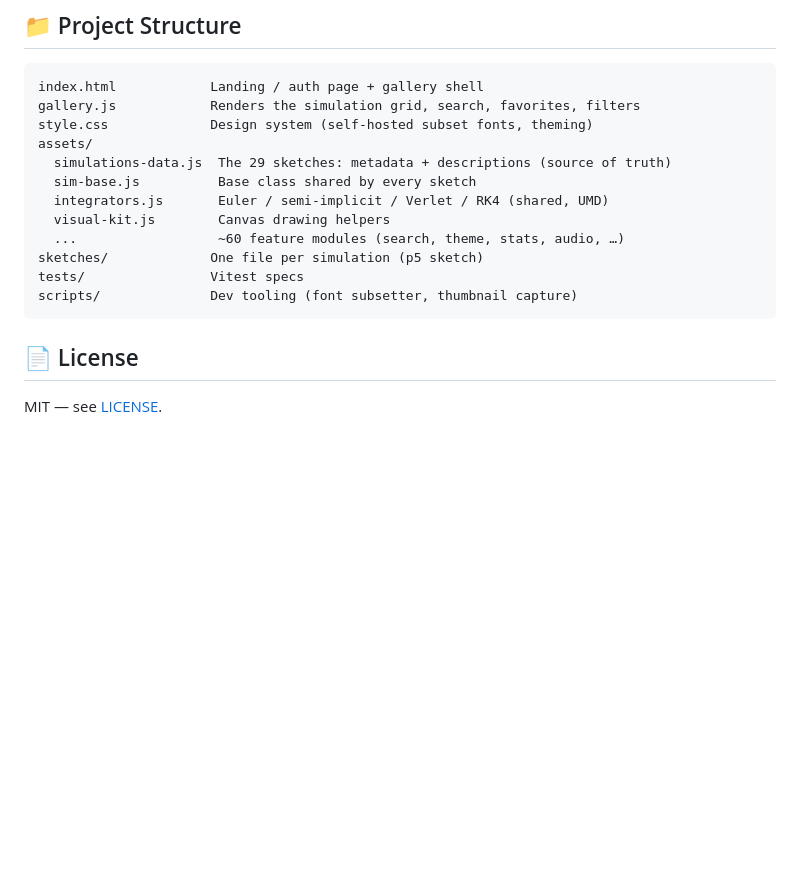
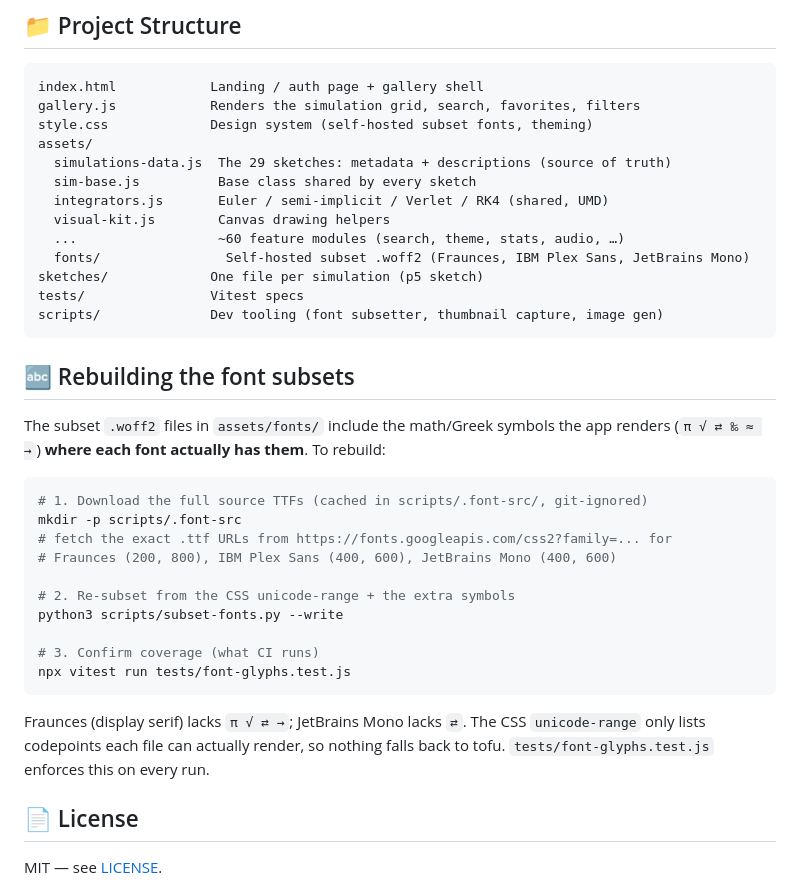
Before and after one commit to toibawani/Visiq, a Markdown page: README.md, the part around the change. GitHub-like rendering; blank space fills up the shorter version.

Commit message:
README: document reproducible font-subset rebuild

````diff
--- a/README.md
+++ b/README.md
@@ -90,10 +90,34 @@ assets/
   integrators.js       Euler / semi-implicit / Verlet / RK4 (shared, UMD)
   visual-kit.js        Canvas drawing helpers
   ...                  ~60 feature modules (search, theme, stats, audio, …)
+  fonts/                Self-hosted subset .woff2 (Fraunces, IBM Plex Sans, JetBrains Mono)
 sketches/             One file per simulation (p5 sketch)
 tests/                Vitest specs
-scripts/              Dev tooling (font subsetter, thumbnail capture)
+scripts/              Dev tooling (font subsetter, thumbnail capture, image gen)
 ```
+
+## 🔤 Rebuilding the font subsets
+
+The subset `.woff2` files in `assets/fonts/` include the math/Greek symbols the
+app renders (`π √ ⇄ ‰ ≈ →`) **where each font actually has them**. To rebuild:
+
+```bash
+# 1. Download the full source TTFs (cached in scripts/.font-src/, git-ignored)
+mkdir -p scripts/.font-src
+# fetch the exact .ttf URLs from https://fonts.googleapis.com/css2?family=... for
+# Fraunces (200, 800), IBM Plex Sans (400, 600), JetBrains Mono (400, 600)
+
+# 2. Re-subset from the CSS unicode-range + the extra symbols
+python3 scripts/subset-fonts.py --write
+
+# 3. Confirm coverage (what CI runs)
+npx vitest run tests/font-glyphs.test.js
+```
+
+Fraunces (display serif) lacks `π √ ⇄ →`; JetBrains Mono lacks `⇄`. The CSS
+`unicode-range` only lists codepoints each file can actually render, so nothing
+falls back to tofu. `tests/font-glyphs.test.js` enforces this on every run.
+
 
 ## 📄 License
 
````
